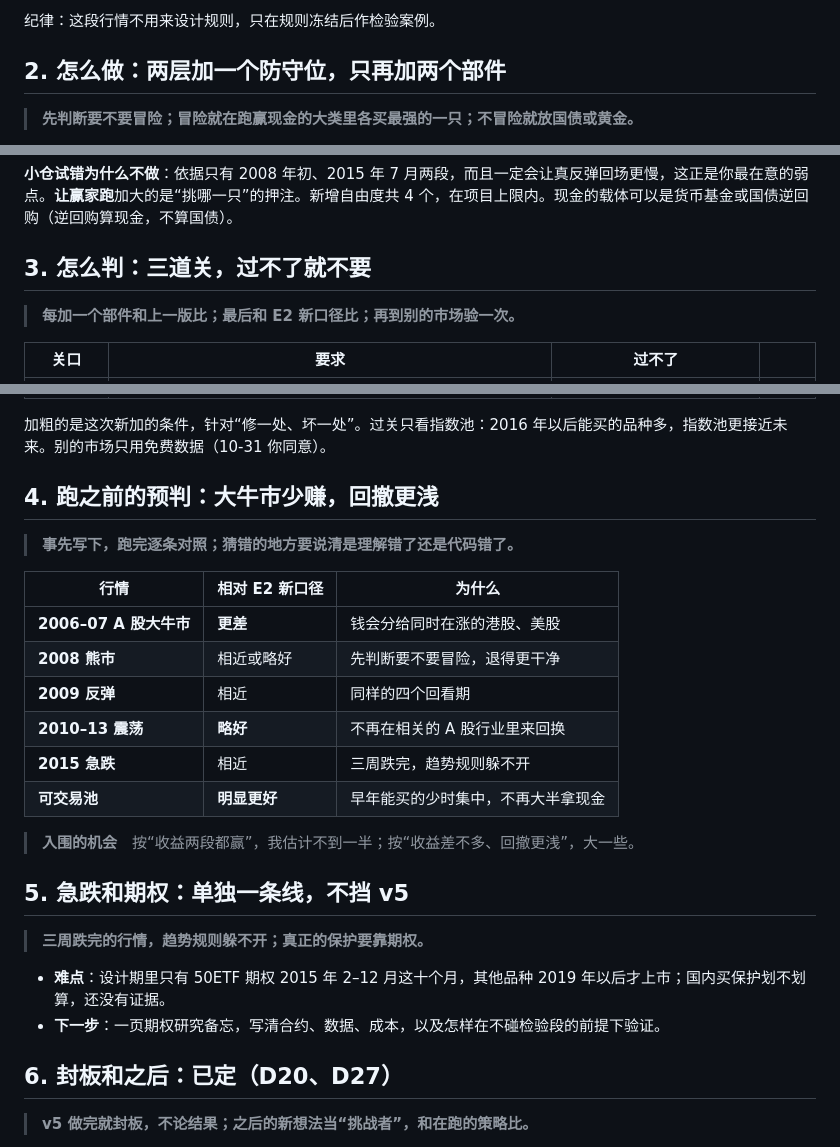
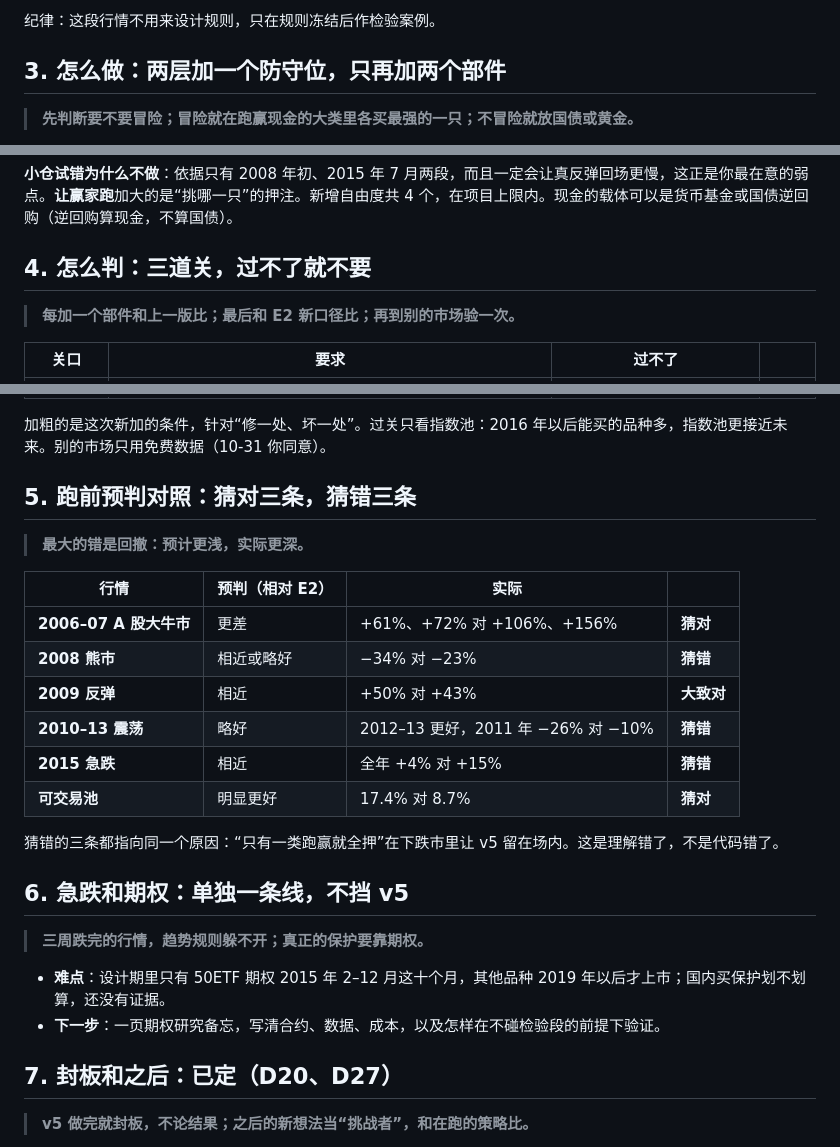
Before and after one commit to Entropy-Reduction-AI/ETF_Rotation_Quant, a Markdown page: docs/owner/v5-research-memo.md, 3 parts joined by grey strips. GitHub-like rendering; folded sections open.

```diff
--- a/docs/owner/v5-research-memo.md
+++ b/docs/owner/v5-research-memo.md
@@ -48,7 +72,7 @@
 
 </details>
 
-## 2. 怎么做：两层加一个防守位，只再加两个部件
+## 3. 怎么做：两层加一个防守位，只再加两个部件
 
 > **先判断要不要冒险；冒险就在跑赢现金的大类里各买最强的一只；不冒险就放国债或黄金。**
 1. **该不该冒险**：A 股、港股、美股、其他海外、商品，各看自己是否跑赢现金。
@@ -65,7 +89,7 @@
 
 **小仓试错为什么不做**：依据只有 2008 年初、2015 年 7 月两段，而且一定会让真反弹回场更慢，这正是你最在意的弱点。**让赢家跑**加大的是“挑哪一只”的押注。新增自由度共 4 个，在项目上限内。现金的载体可以是货币基金或国债逆回购（逆回购算现金，不算国债）。
 
-## 3. 怎么判：三道关，过不了就不要
+## 4. 怎么判：三道关，过不了就不要
 
 > **每加一个部件和上一版比；最后和 E2 新口径比；再到别的市场验一次。**
 
@@ -77,29 +101,29 @@
 
 加粗的是这次新加的条件，针对“修一处、坏一处”。过关只看指数池：2016 年以后能买的品种多，指数池更接近未来。别的市场只用免费数据（10-31 你同意）。
 
-## 4. 跑之前的预判：大牛市少赚，回撤更浅
+## 5. 跑前预判对照：猜对三条，猜错三条
 
-> **事先写下，跑完逐条对照；猜错的地方要说清是理解错了还是代码错了。**
+> **最大的错是回撤：预计更浅，实际更深。**
 
-| 行情 | 相对 E2 新口径 | 为什么 |
-| --- | --- | --- |
-| **2006–07 A 股大牛市** | **更差** | 钱会分给同时在涨的港股、美股 |
-| **2008 熊市** | 相近或略好 | 先判断要不要冒险，退得更干净 |
-| **2009 反弹** | 相近 | 同样的四个回看期 |
-| **2010–13 震荡** | **略好** | 不再在相关的 A 股行业里来回换 |
-| **2015 急跌** | 相近 | 三周跌完，趋势规则躲不开 |
-| **可交易池** | **明显更好** | 早年能买的少时集中，不再大半拿现金 |
+| 行情 | 预判（相对 E2） | 实际 |  |
+| --- | --- | --- | --- |
+| **2006–07 A 股大牛市** | 更差 | +61%、+72% 对 +106%、+156% | **猜对** |
+| **2008 熊市** | 相近或略好 | −34% 对 −23% | **猜错** |
+| **2009 反弹** | 相近 | +50% 对 +43% | **大致对** |
+| **2010–13 震荡** | 略好 | 2012–13 更好，2011 年 −26% 对 −10% | **猜错** |
+| **2015 急跌** | 相近 | 全年 +4% 对 +15% | **猜错** |
+| **可交易池** | 明显更好 | 17.4% 对 8.7% | **猜对** |
 
-> **入围的机会**　按“收益两段都赢”，我估计不到一半；按“收益差不多、回撤更浅”，大一些。
+猜错的三条都指向同一个原因：“只有一类跑赢就全押”在下跌市里让 v5 留在场内。这是理解错了，不是代码错了。
 
-## 5. 急跌和期权：单独一条线，不挡 v5
+## 6. 急跌和期权：单独一条线，不挡 v5
 
 > **三周跌完的行情，趋势规则躲不开；真正的保护要靠期权。**
 
 - **难点**：设计期里只有 50ETF 期权 2015 年 2–12 月这十个月，其他品种 2019 年以后才上市；国内买保护划不划算，还没有证据。
 - **下一步**：一页期权研究备忘，写清合约、数据、成本，以及怎样在不碰检验段的前提下验证。
 
-## 6. 封板和之后：已定（D20、D27）
+## 7. 封板和之后：已定（D20、D27）
 
 > **v5 做完就封板，不论结果；之后的新想法当“挑战者”，和在跑的策略比。**
 - ✅ **已定** **v5 是最后一个研究版本**，做完就封板；之后只允许一次修程序错误的 v5.1。
```
Also changed, not shown: other parts of docs/owner/v5-research-memo.md (+28 -4 lines), docs/owner/phase2-owner-board.md (+7 -6 lines), docs/assets/owner-board/b0-roadmap.png.
